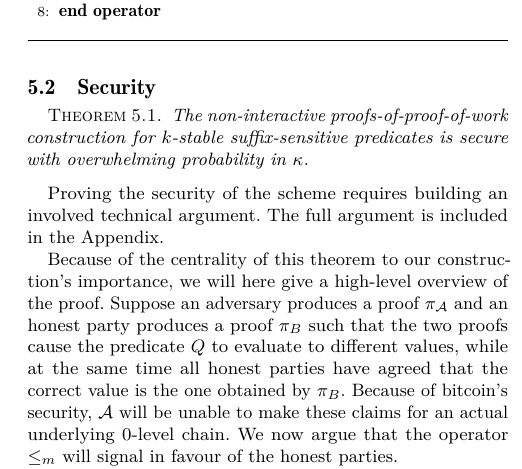
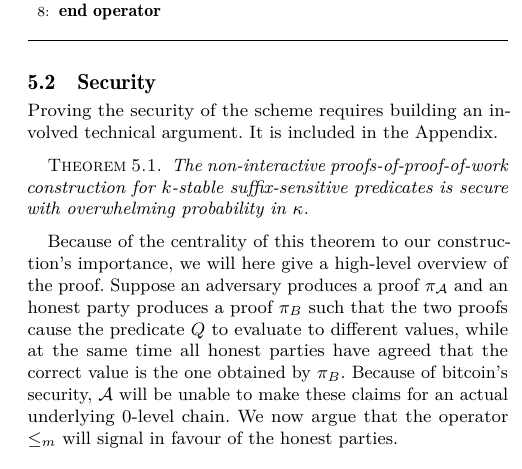
Before and after one commit to dionyziz/popow, a LaTeX paper (whitepaper/nipopows.tex, which reads whitepaper/security.tex): part of one column of page 6 of 19, cut so that both start at the same text. Compiled offline with pdfLaTeX.

Commit message:
Fix narrative in security section

```diff
--- a/whitepaper/security.tex
+++ b/whitepaper/security.tex
@@ -1,4 +1,7 @@
 \subsection{Security}
+
+Proving the security of the scheme requires building an involved technical
+argument. It is included in the Appendix.
 
 \begin{restatable}{theorem}{restateThmSecurity}
     \label{thm.security}
@@ -6,12 +9,6 @@
     suffix-sensitive predicates is secure with overwhelming probability in
     $\kappa$.
 \end{restatable}
-
-\ifonecolumn
-\import{./}{proofs/security.tex}
-\else
-Proving the security of the scheme requires building an involved technical
-argument. The full argument is included in the Appendix.
 
 Because of the centrality of this theorem to our construction's importance, we
 will here give a high-level overview of the proof. Suppose an adversary produces
```
Also changed, not shown: whitepaper/security.tex (1 more changed lines).
